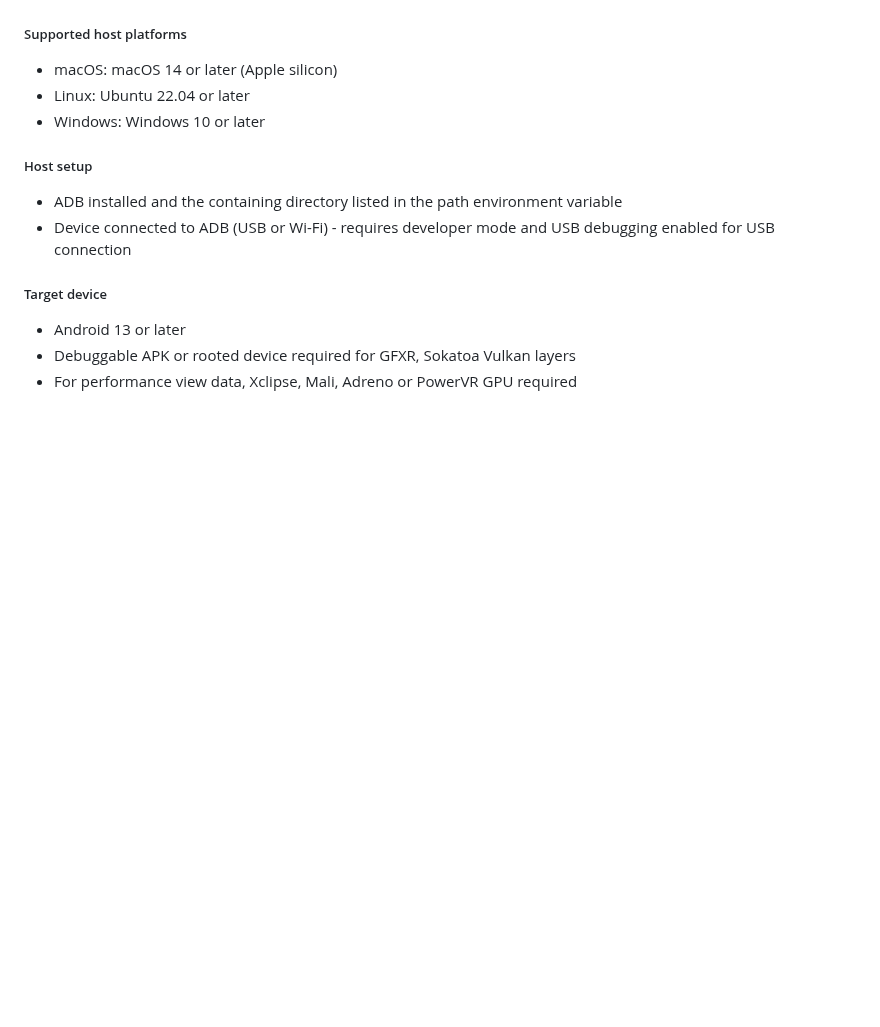
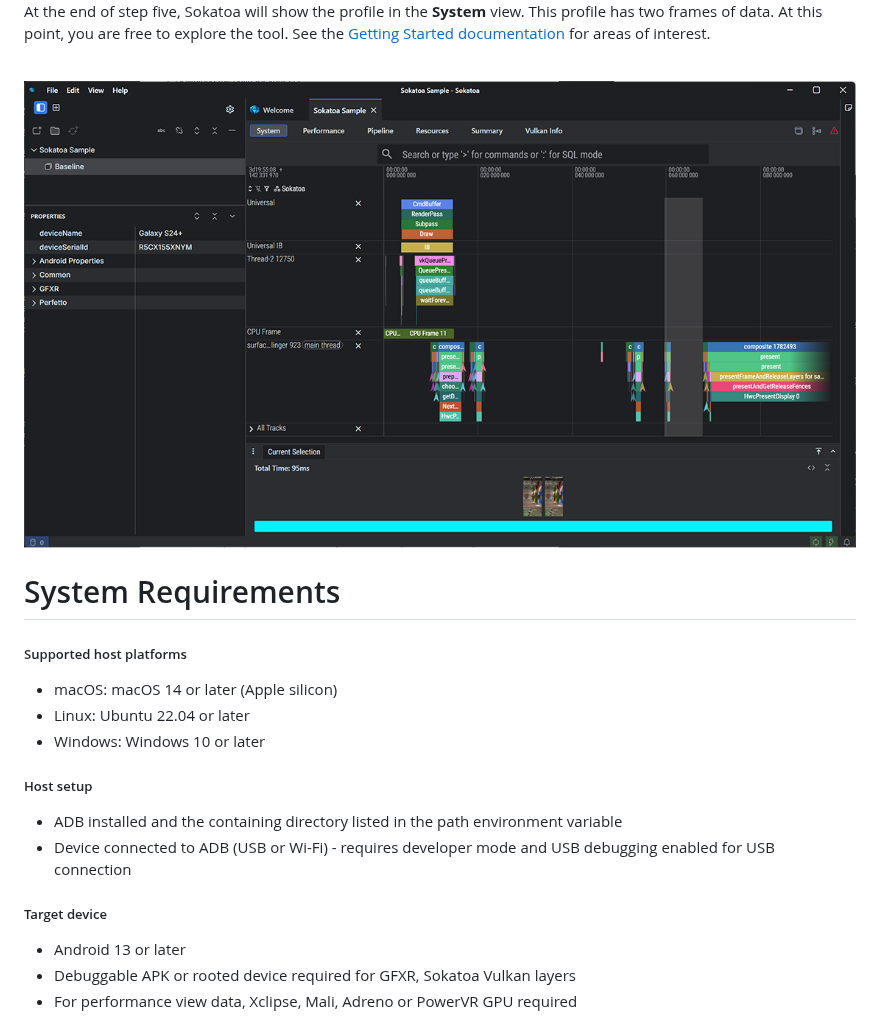
Before and after one commit to sarc-acl/sokatoa, a Markdown page: README.md, the part around one of its changes. GitHub-like rendering; pictures changed too: assets-readme/initial-profile-view.png (added); blank space fills up the shorter version.

```diff
--- a/README.md
+++ b/README.md
@@ -24,3 +47,14 @@ Executables and documentation will be available [directly from Github](https://g
+<br/>
+
+At the end of step five, Sokatoa will show the profile in the **System** view.  This profile has two frames of data.  At this point, you are free to explore the tool.  See the [Getting Started documentation](docs/user/getting-started.md) for areas of interest.
+
+<br/>
+
+<img alt="initial profile view " src="./assets-readme/initial-profile-view.png" width="100%"/>
+
+<br/>
+
+# System Requirements
 ##### Supported host platforms
 -   macOS: macOS 14 or later (Apple silicon)
 -   Linux: Ubuntu 22.04 or later
```
Also changed, not shown: other parts of README.md (+41 -16 lines), assets-readme/opening-a-profile.png (added).
